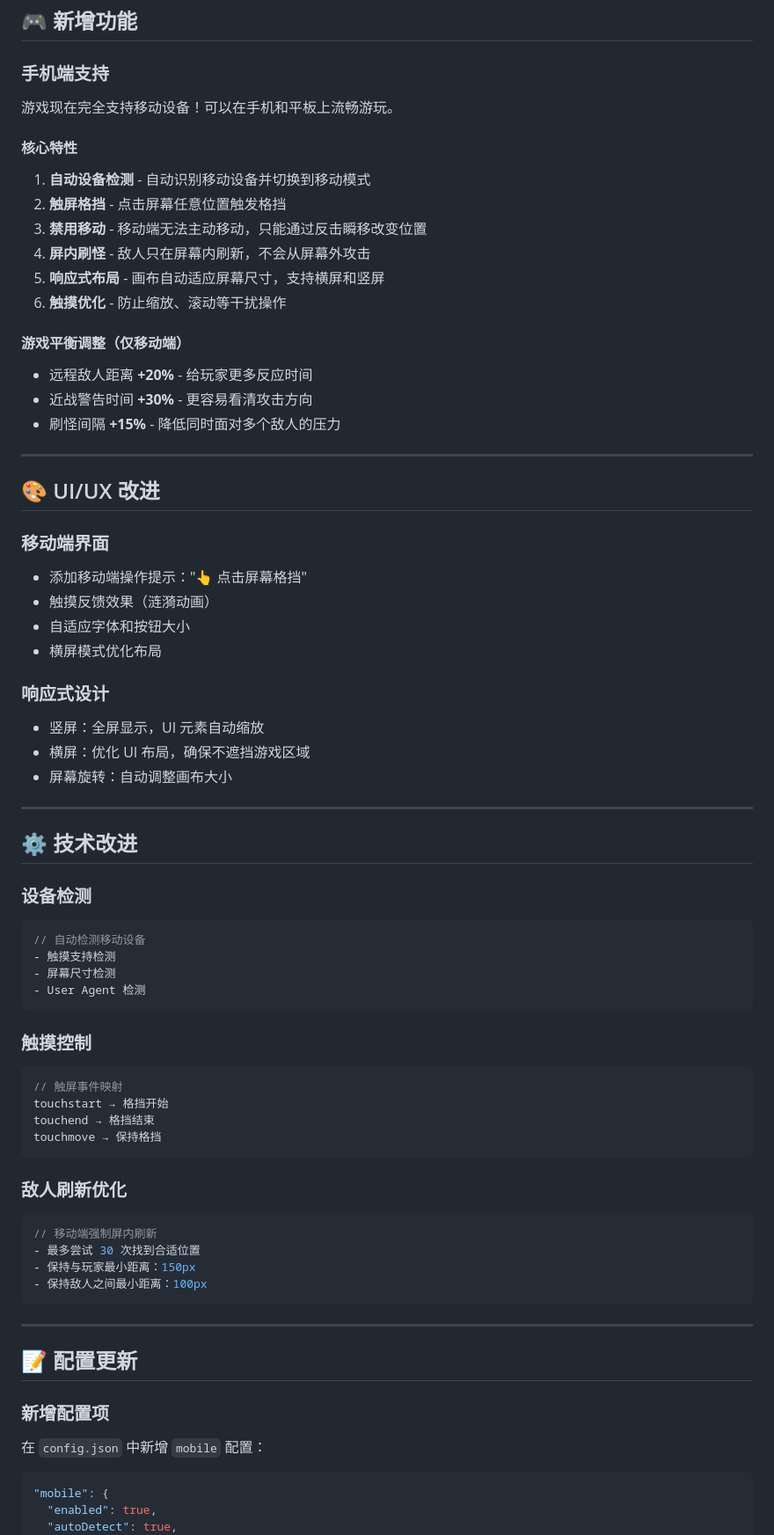
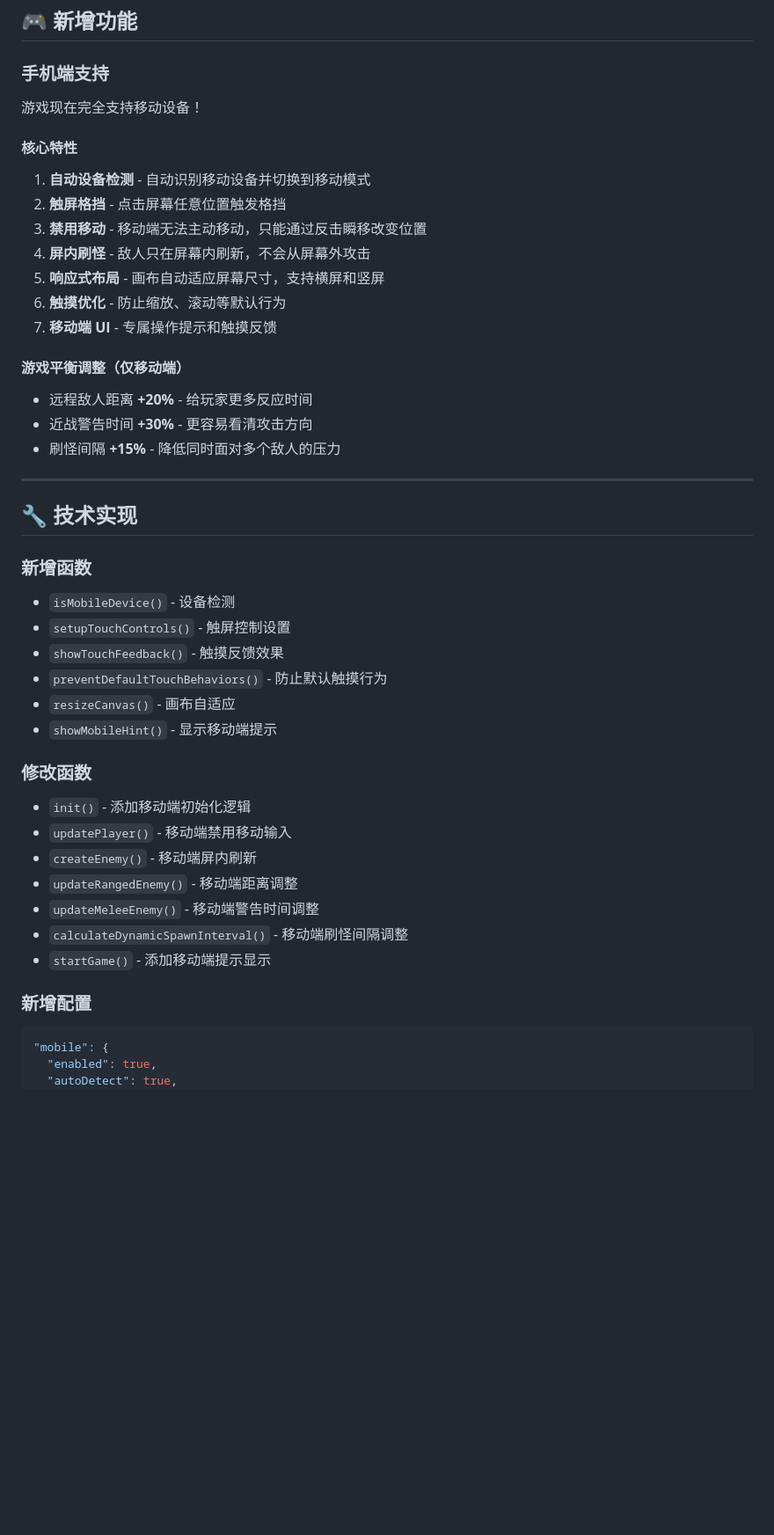
Before and after one commit to Jason1Jiang/ParryGame, a Markdown page: CHANGELOG_v3.8.md, the part around the change printed below. Shown: that part at 88% size. GitHub-like rendering; blank space fills up the shorter version.

Commit message:
docs: 精简优化 CHANGELOG_v3.8.md 文档结构
- 精简核心功能描述，补充移动端 UI 说明
- 简化技术实现章节，改为函数列表形式
- 优化配置展示，使用省略号代替完整配置
- 删除冗余章节（UI/UX改进、玩法变化等）
- 统一文档格式，提升可读性
- 移除详细统计信息，保持文档简洁

目的：使更新日志更加简洁清晰，突出重点内容

````diff
--- a/CHANGELOG_v3.8.md
+++ b/CHANGELOG_v3.8.md
@@ -10,7 +10,7 @@
 ## 🎮 新增功能
 
 ### 手机端支持
-游戏现在完全支持移动设备！可以在手机和平板上流畅游玩。
+游戏现在完全支持移动设备！
 
 #### 核心特性
 1. **自动设备检测** - 自动识别移动设备并切换到移动模式
@@ -18,7 +18,8 @@
 3. **禁用移动** - 移动端无法主动移动，只能通过反击瞬移改变位置
 4. **屏内刷怪** - 敌人只在屏幕内刷新，不会从屏幕外攻击
 5. **响应式布局** - 画布自动适应屏幕尺寸，支持横屏和竖屏
-6. **触摸优化** - 防止缩放、滚动等干扰操作
+6. **触摸优化** - 防止缩放、滚动等默认行为
+7. **移动端 UI** - 专属操作提示和触摸反馈
 
 #### 游戏平衡调整（仅移动端）
 - 远程敌人距离 **+20%** - 给玩家更多反应时间
@@ -27,54 +28,26 @@
 
 ---
 
-## 🎨 UI/UX 改进
+## 🔧 技术实现
 
-### 移动端界面
-- 添加移动端操作提示："👆 点击屏幕格挡"
-- 触摸反馈效果（涟漪动画）
-- 自适应字体和按钮大小
-- 横屏模式优化布局
+### 新增函数
+- `isMobileDevice()` - 设备检测
+- `setupTouchControls()` - 触屏控制设置
+- `showTouchFeedback()` - 触摸反馈效果
+- `preventDefaultTouchBehaviors()` - 防止默认触摸行为
+- `resizeCanvas()` - 画布自适应
+- `showMobileHint()` - 显示移动端提示
 
-### 响应式设计
-- 竖屏：全屏显示，UI 元素自动缩放
-- 横屏：优化 UI 布局，确保不遮挡游戏区域
-- 屏幕旋转：自动调整画布大小
+### 修改函数
+- `init()` - 添加移动端初始化逻辑
+- `updatePlayer()` - 移动端禁用移动输入
+- `createEnemy()` - 移动端屏内刷新
+- `updateRangedEnemy()` - 移动端距离调整
+- `updateMeleeEnemy()` - 移动端警告时间调整
+- `calculateDynamicSpawnInterval()` - 移动端刷怪间隔调整
+- `startGame()` - 添加移动端提示显示
 
----
-
-## ⚙️ 技术改进
-
-### 设备检测
-```javascript
-// 自动检测移动设备
-- 触摸支持检测
-- 屏幕尺寸检测
-- User Agent 检测
-```
-
-### 触摸控制
-```javascript
-// 触屏事件映射
-touchstart → 格挡开始
-touchend → 格挡结束
-touchmove → 保持格挡
-```
-
-### 敌人刷新优化
-```javascript
-// 移动端强制屏内刷新
-- 最多尝试 30 次找到合适位置
-- 保持与玩家最小距离：150px
-- 保持敌人之间最小距离：100px
-```
-
----
-
-## 📝 配置更新
-
-### 新增配置项
-在 `config.json` 中新增 `mobile` 配置：
-
+### 新增配置
 ```json
 "mobile": {
   "enabled": true,
````
Also changed, not shown: other parts of CHANGELOG_v3.8.md (+61 -103 lines).
